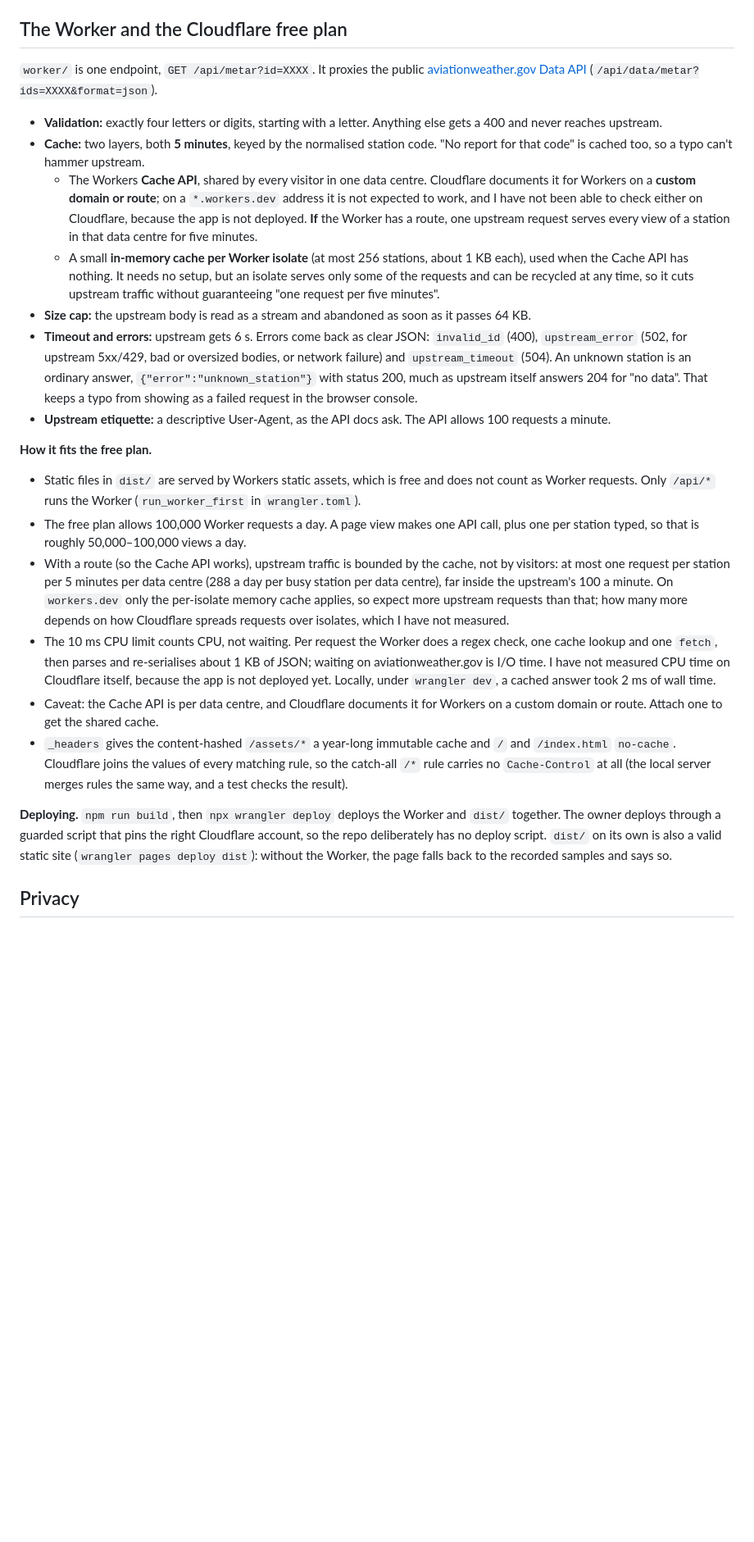
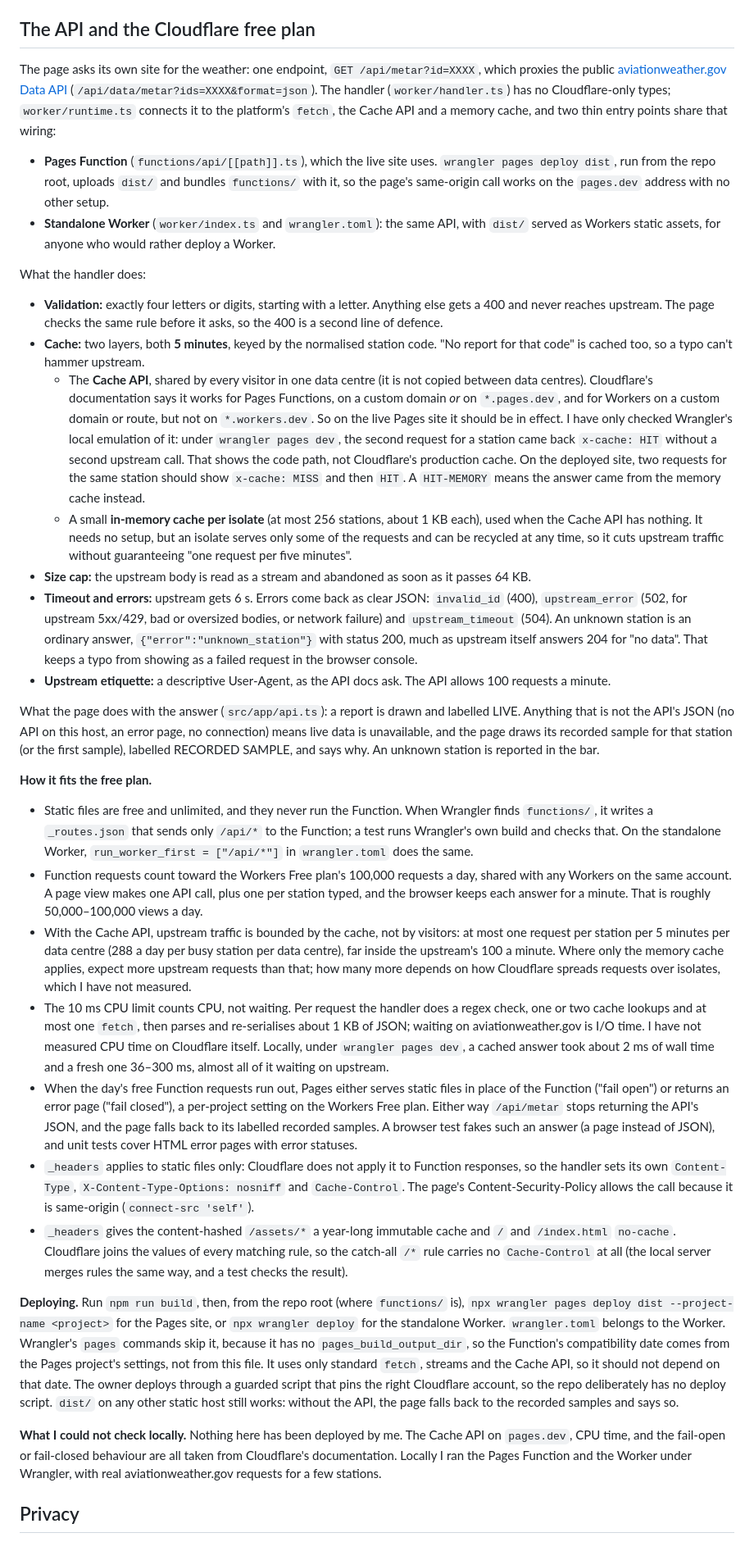
Before and after one commit to ramenprotokol/sky-report, a Markdown page: README.md, the part around one of its changes. Shown at 82% size. Rendered like a GitHub page; blank space fills up the shorter version.

Commit message:
README: the Pages Function, the free plan on Pages, and what was verified
Describes what ships (one handler, a Pages Function for the live site and
the standalone Worker), where the Cache API applies per Cloudflare's docs,
how _routes.json keeps static files free, what happens past the daily
Functions allowance, how to deploy from the repo root, and what could only
be checked locally.

Co-Authored-By: Claude Opus 5.5 <noreply@anthropic.com>

```diff
--- a/README.md
+++ b/README.md
@@ -115,28 +121,38 @@ Useful URLs: `?id=KSFO` (live), `?sample=YSSY` (recorded), `?metar=METAR%20…`
   - **daytime VV fog** is bright and grey: mean saturation under 0.08 (it was 0.49, sky blue, before) and brightness over 0.75;
   - **cloud cover from below**: 18 reports covering every style and amount, at several heights, measured with the probe (a pixel is cloud when its opacity is over 0.2, over a 480 km square). Each must be within **half an okta (±1/16 of the sky)** of the reported amount. Measured: all within 1 percentage point, e.g. `FEW030CB` 19.2% for a target of 18.75%, `SCT020TCU` 43.9% for 43.75%, `BKN300` 75.0% for 75%.
 
-## The Worker and the Cloudflare free plan
+## The API and the Cloudflare free plan
 
-`worker/` is one endpoint, `GET /api/metar?id=XXXX`. It proxies the public [aviationweather.gov Data API](https://aviationweather.gov/data/api/) (`/api/data/metar?ids=XXXX&format=json`).
+The page asks its own site for the weather: one endpoint, `GET /api/metar?id=XXXX`, which proxies the public [aviationweather.gov Data API](https://aviationweather.gov/data/api/) (`/api/data/metar?ids=XXXX&format=json`). The handler (`worker/handler.ts`) has no Cloudflare-only types; `worker/runtime.ts` connects it to the platform's `fetch`, the Cache API and a memory cache, and two thin entry points share that wiring:
 
-- **Validation:** exactly four letters or digits, starting with a letter. Anything else gets a 400 and never reaches upstream.
+- **Pages Function** (`functions/api/[[path]].ts`), which the live site uses. `wrangler pages deploy dist`, run from the repo root, uploads `dist/` and bundles `functions/` with it, so the page's same-origin call works on the `pages.dev` address with no other setup.
+- **Standalone Worker** (`worker/index.ts` and `wrangler.toml`): the same API, with `dist/` served as Workers static assets, for anyone who would rather deploy a Worker.
+
+What the handler does:
+
+- **Validation:** exactly four letters or digits, starting with a letter. Anything else gets a 400 and never reaches upstream. The page checks the same rule before it asks, so the 400 is a second line of defence.
 - **Cache:** two layers, both **5 minutes**, keyed by the normalised station code. "No report for that code" is cached too, so a typo can't hammer upstream.
-  - The Workers **Cache API**, shared by every visitor in one data centre. Cloudflare documents it for Workers on a **custom domain or route**; on a `*.workers.dev` address it is not expected to work, and I have not been able to check either on Cloudflare, because the app is not deployed. **If** the Worker has a route, one upstream request serves every view of a station in that data centre for five minutes.
-  - A small **in-memory cache per Worker isolate** (at most 256 stations, about 1 KB each), used when the Cache API has nothing. It needs no setup, but an isolate serves only some of the requests and can be recycled at any time, so it cuts upstream traffic without guaranteeing "one request per five minutes".
+  - The **Cache API**, shared by every visitor in one data centre (it is not copied between data centres). Cloudflare's documentation says it works for Pages Functions, on a custom domain *or* on `*.pages.dev`, and for Workers on a custom domain or route, but not on `*.workers.dev`. So on the live Pages site it should be in effect. I have only checked Wrangler's local emulation of it: under `wrangler pages dev`, the second request for a station came back `x-cache: HIT` without a second upstream call. That shows the code path, not Cloudflare's production cache. On the deployed site, two requests for the same station should show `x-cache: MISS` and then `HIT`. A `HIT-MEMORY` means the answer came from the memory cache instead.
+  - A small **in-memory cache per isolate** (at most 256 stations, about 1 KB each), used when the Cache API has nothing. It needs no setup, but an isolate serves only some of the requests and can be recycled at any time, so it cuts upstream traffic without guaranteeing "one request per five minutes".
 - **Size cap:** the upstream body is read as a stream and abandoned as soon as it passes 64 KB.
 - **Timeout and errors:** upstream gets 6 s. Errors come back as clear JSON: `invalid_id` (400), `upstream_error` (502, for upstream 5xx/429, bad or oversized bodies, or network failure) and `upstream_timeout` (504). An unknown station is an ordinary answer, `{"error":"unknown_station"}` with status 200, much as upstream itself answers 204 for "no data". That keeps a typo from showing as a failed request in the browser console.
 - **Upstream etiquette:** a descriptive User-Agent, as the API docs ask. The API allows 100 requests a minute.
 
+What the page does with the answer (`src/app/api.ts`): a report is drawn and labelled LIVE. Anything that is not the API's JSON (no API on this host, an error page, no connection) means live data is unavailable, and the page draws its recorded sample for that station (or the first sample), labelled RECORDED SAMPLE, and says why. An unknown station is reported in the bar.
+
 **How it fits the free plan.**
 
-- Static files in `dist/` are served by Workers static assets, which is free and does not count as Worker requests. Only `/api/*` runs the Worker (`run_worker_first` in `wrangler.toml`).
-- The free plan allows 100,000 Worker requests a day. A page view makes one API call, plus one per station typed, so that is roughly 50,000–100,000 views a day.
-- With a route (so the Cache API works), upstream traffic is bounded by the cache, not by visitors: at most one request per station per 5 minutes per data centre (288 a day per busy station per data centre), far inside the upstream's 100 a minute. On `workers.dev` only the per-isolate memory cache applies, so expect more upstream requests than that; how many more depends on how Cloudflare spreads requests over isolates, which I have not measured.
-- The 10 ms CPU limit counts CPU, not waiting. Per request the Worker does a regex check, one cache lookup and one `fetch`, then parses and re-serialises about 1 KB of JSON; waiting on aviationweather.gov is I/O time. I have not measured CPU time on Cloudflare itself, because the app is not deployed yet. Locally, under `wrangler dev`, a cached answer took 2 ms of wall time.
-- Caveat: the Cache API is per data centre, and Cloudflare documents it for Workers on a custom domain or route. Attach one to get the shared cache.
+- Static files are free and unlimited, and they never run the Function. When Wrangler finds `functions/`, it writes a `_routes.json` that sends only `/api/*` to the Function; a test runs Wrangler's own build and checks that. On the standalone Worker, `run_worker_first = ["/api/*"]` in `wrangler.toml` does the same.
+- Function requests count toward the Workers Free plan's 100,000 requests a day, shared with any Workers on the same account. A page view makes one API call, plus one per station typed, and the browser keeps each answer for a minute. That is roughly 50,000–100,000 views a day.
+- With the Cache API, upstream traffic is bounded by the cache, not by visitors: at most one request per station per 5 minutes per data centre (288 a day per busy station per data centre), far inside the upstream's 100 a minute. Where only the memory cache applies, expect more upstream requests than that; how many more depends on how Cloudflare spreads requests over isolates, which I have not measured.
+- The 10 ms CPU limit counts CPU, not waiting. Per request the handler does a regex check, one or two cache lookups and at most one `fetch`, then parses and re-serialises about 1 KB of JSON; waiting on aviationweather.gov is I/O time. I have not measured CPU time on Cloudflare itself. Locally, under `wrangler pages dev`, a cached answer took about 2 ms of wall time and a fresh one 36–300 ms, almost all of it waiting on upstream.
+- When the day's free Function requests run out, Pages either serves static files in place of the Function ("fail open") or returns an error page ("fail closed"), a per-project setting on the Workers Free plan. Either way `/api/metar` stops returning the API's JSON, and the page falls back to its labelled recorded samples. A browser test fakes such an answer (a page instead of JSON), and unit tests cover HTML error pages with error statuses.
+- `_headers` applies to static files only: Cloudflare does not apply it to Function responses, so the handler sets its own `Content-Type`, `X-Content-Type-Options: nosniff` and `Cache-Control`. The page's Content-Security-Policy allows the call because it is same-origin (`connect-src 'self'`).
 - `_headers` gives the content-hashed `/assets/*` a year-long immutable cache and `/` and `/index.html` `no-cache`. Cloudflare joins the values of every matching rule, so the catch-all `/*` rule carries no `Cache-Control` at all (the local server merges rules the same way, and a test checks the result).
 
-**Deploying.** `npm run build`, then `npx wrangler deploy` deploys the Worker and `dist/` together. The owner deploys through a guarded script that pins the right Cloudflare account, so the repo deliberately has no deploy script. `dist/` on its own is also a valid static site (`wrangler pages deploy dist`): without the Worker, the page falls back to the recorded samples and says so.
+**Deploying.** Run `npm run build`, then, from the repo root (where `functions/` is), `npx wrangler pages deploy dist --project-name <project>` for the Pages site, or `npx wrangler deploy` for the standalone Worker. `wrangler.toml` belongs to the Worker. Wrangler's `pages` commands skip it, because it has no `pages_build_output_dir`, so the Function's compatibility date comes from the Pages project's settings, not from this file. It uses only standard `fetch`, streams and the Cache API, so it should not depend on that date. The owner deploys through a guarded script that pins the right Cloudflare account, so the repo deliberately has no deploy script. `dist/` on any other static host still works: without the API, the page falls back to the recorded samples and says so.
+
+**What I could not check locally.** Nothing here has been deployed by me. The Cache API on `pages.dev`, CPU time, and the fail-open or fail-closed behaviour are all taken from Cloudflare's documentation. Locally I ran the Pages Function and the Worker under Wrangler, with real aviationweather.gov requests for a few stations.
 
 ## Privacy
 
```
Also changed, not shown: other parts of README.md (+11 -5 lines).
